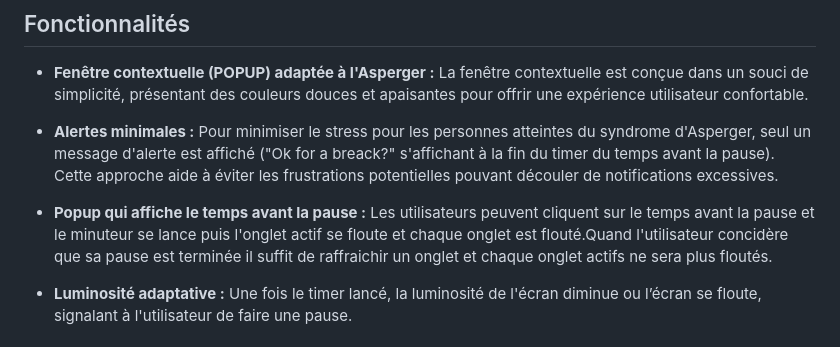
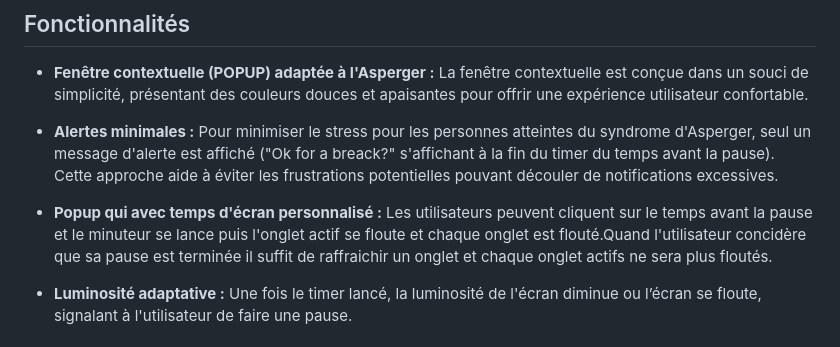
Before and after one commit to domitille-bonnemain/NeuroPause-Chrome-extension-, a Markdown page: README.md, the part around the change. Drawn GitHub-style.

```diff
--- a/README.md
+++ b/README.md
@@ -13,7 +13,7 @@ NeuroPause est une extension de navigateur conçue pour faciliter les pauses éc
 
 - **Alertes minimales :** Pour minimiser le stress pour les personnes atteintes du syndrome d'Asperger, seul un message d'alerte est affiché ("Ok for a breack?" s'affichant à la fin du timer du temps avant la pause). Cette approche aide à éviter les frustrations potentielles pouvant découler de notifications excessives.
 
-- **Popup qui affiche le temps avant la pause :** Les utilisateurs peuvent cliquent sur le temps avant la pause et le minuteur se lance puis l'onglet actif se floute et chaque onglet est flouté.Quand l'utilisateur concidère que sa pause est terminée il suffit de raffraichir un onglet et chaque onglet actifs ne sera plus floutés.
+- **Popup qui avec temps d'écran personnalisé :** Les utilisateurs peuvent cliquent sur le temps avant la pause et le minuteur se lance puis l'onglet actif se floute et chaque onglet est flouté.Quand l'utilisateur concidère que sa pause est terminée il suffit de raffraichir un onglet et chaque onglet actifs ne sera plus floutés.
 
 - **Luminosité adaptative :** Une fois le timer lancé, la luminosité de l'écran diminue ou l’écran se floute, signalant à l'utilisateur de faire une pause.
 
```
